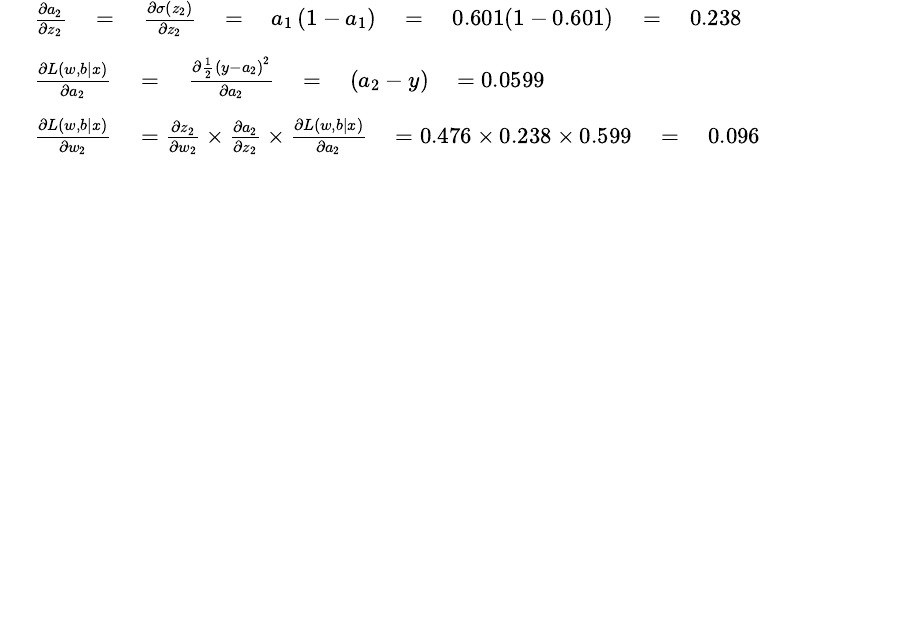
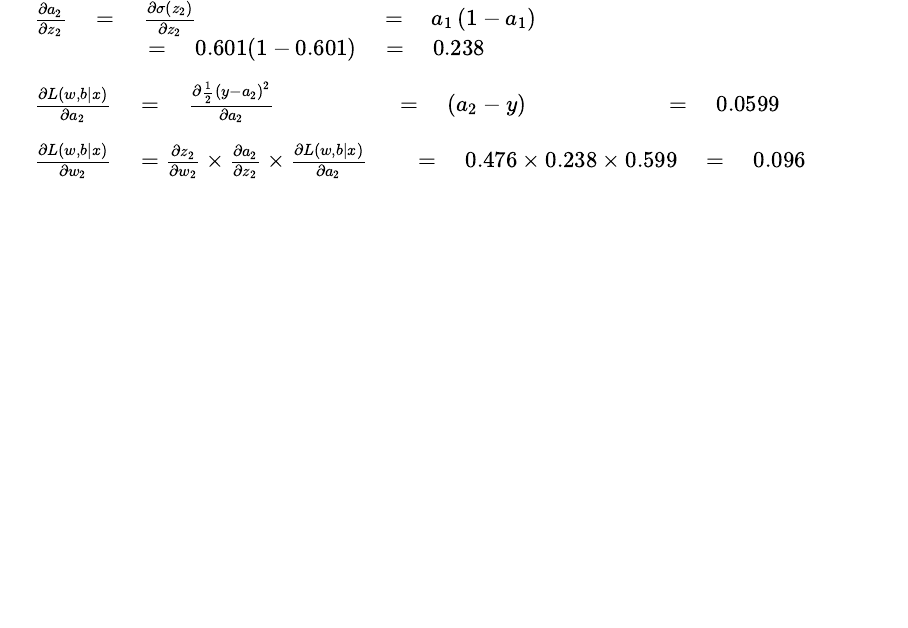
Before and after one commit to NBISweden/workshop-neural-nets-and-deep-learning, a Quarto document (session_annBuildingBlocks/session_annBuildingBlocks_2.qmd): page 23 of 34. Rendered offline with R 4.5, knitr and Pandoc in place of Quarto, with nearby package versions; drawn as Slidy slides in place of the format the file asks for; some code elsewhere in the file could not run offline.

Commit message:
DO cosmetic changes

```diff
--- a/session_annBuildingBlocks/session_annBuildingBlocks_2.qmd
+++ b/session_annBuildingBlocks/session_annBuildingBlocks_2.qmd
@@ -380,15 +380,15 @@ $\frac{\partial z_2}{\partial w_2} \quad = \quad \frac{\partial \left(a_1\times
 :::
 
 ::: fragment
-$\frac{\partial a_2}{\partial z_2} \quad = \quad \frac{\partial \sigma(z_2)}{\partial z_2}$ [$\quad = \quad a_1\left(1-a_1\right)$]{.fragment} [$\quad = \quad 0.601(1-0.601) \quad = \quad 0.238$]{.fragment}
+$\frac{\partial a_2}{\partial z_2} \quad = \quad \frac{\partial \sigma(z_2)}{\partial z_2}$ [$\qquad\qquad\qquad\qquad = \quad a_1\left(1-a_1\right)$]{.fragment} [$\qquad\qquad\quad = \quad 0.601(1-0.601) \quad = \quad 0.238$]{.fragment}
 :::
 
 ::: fragment
-$\frac{\partial L(w,b|x)}{\partial a_2} \quad = \quad \frac{\partial \frac{1}{2}(y - a_2)^2}{\partial a_2}$ [$\quad = \quad \left(a_2-y\right)$]{.fragment} [$\quad = 0.0599$]{.fragment}
+$\frac{\partial L(w,b|x)}{\partial a_2} \quad = \quad \frac{\partial \frac{1}{2}(y - a_2)^2}{\partial a_2}$ [$\qquad\qquad\quad\; = \quad \left(a_2-y\right)$]{.fragment} [$\qquad\qquad\qquad = \quad 0.0599$]{.fragment}
 :::
 
 ::: fragment
-$\frac{\partial L(w,b|x)}{\partial w_2} \quad = \frac{\partial z_2}{\partial w_2} \times \frac{\partial a_2}{\partial z_2} \times \frac{\partial L(w,b|x)}{\partial a_2}$ [$\quad = 0.476 \times 0.238 \times 0.599 \quad = \quad 0.096$]{.fragment}
+$\frac{\partial L(w,b|x)}{\partial w_2} \quad = \frac{\partial z_2}{\partial w_2} \times \frac{\partial a_2}{\partial z_2} \times \frac{\partial L(w,b|x)}{\partial a_2}$ [$\qquad = \quad 0.476 \times 0.238 \times 0.599 \quad = \quad 0.096$]{.fragment}
 :::
 
 ## Back propagation -- Backward pass
```
Also changed, not shown: session_annBuildingBlocks/session_annBuildingBlocks_2.qmd (2 more changed lines).
